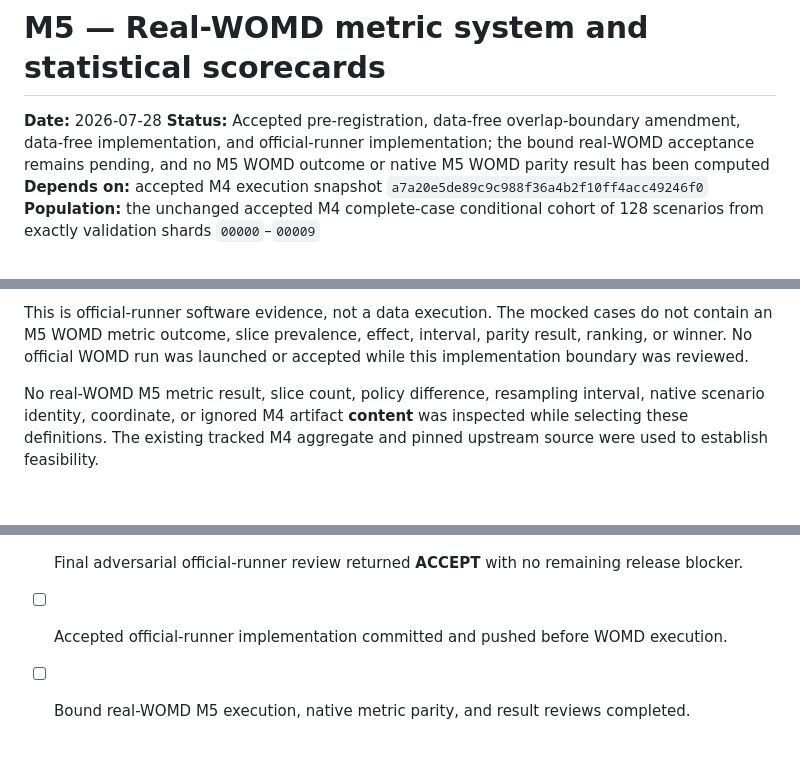
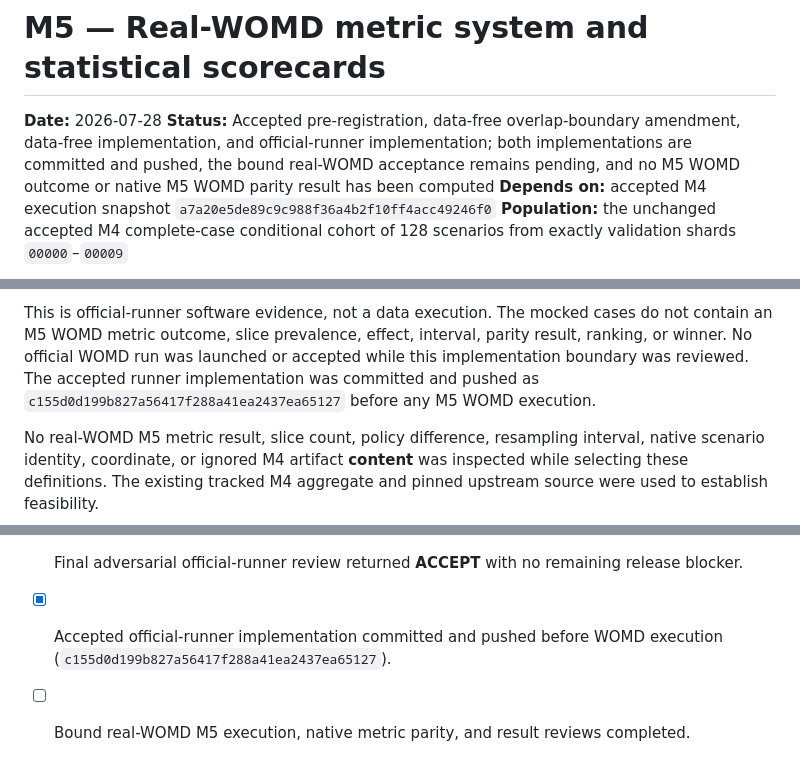
Before and after one commit to 6ickomod3/evalsim, a Markdown page: docs/plans/2026-07-28-m5-real-womd-metrics-scorecards.md, 3 parts joined by grey strips. Rendered like a GitHub page; blank space fills up the shorter version.

```diff
--- a/docs/plans/2026-07-28-m5-real-womd-metrics-scorecards.md
+++ b/docs/plans/2026-07-28-m5-real-womd-metrics-scorecards.md
@@ -2,9 +2,9 @@
 
 **Date:** 2026-07-28
 **Status:** Accepted pre-registration, data-free overlap-boundary amendment, data-free
-implementation, and official-runner implementation; the bound real-WOMD acceptance
-remains pending, and no M5 WOMD outcome or native M5 WOMD parity result has been
-computed
+implementation, and official-runner implementation; both implementations are committed
+and pushed, the bound real-WOMD acceptance remains pending, and no M5 WOMD outcome or
+native M5 WOMD parity result has been computed
 **Depends on:** accepted M4 execution snapshot
 `a7a20e5de89c9c988f36a4b2f10ff4acc49246f0`
 **Population:** the unchanged accepted M4 complete-case conditional cohort of
@@ -65,7 +65,9 @@ synthetic-terminal lifecycle cases in `tests/test_m5_synthetic_cli.py`.
 This is official-runner software evidence, not a data execution. The mocked cases do
 not contain an M5 WOMD metric outcome, slice prevalence, effect, interval, parity
 result, ranking, or winner. No official WOMD run was launched or accepted while this
-implementation boundary was reviewed.
+implementation boundary was reviewed. The accepted runner implementation was committed
+and pushed as `c155d0d199b827a56417f288a41ea2437ea65127` before any M5 WOMD
+execution.
 
 No real-WOMD M5 metric result, slice count, policy difference, resampling interval,
 native scenario identity, coordinate, or ignored M4 artifact **content** was inspected
@@ -912,6 +914,6 @@ release-surface audits.
       and 25 expected optional/local skips.
 - [x] Final adversarial official-runner review returned **ACCEPT** with no remaining
       release blocker.
-- [ ] Accepted official-runner implementation committed and pushed before WOMD
-      execution.
+- [x] Accepted official-runner implementation committed and pushed before WOMD
+      execution (`c155d0d199b827a56417f288a41ea2437ea65127`).
 - [ ] Bound real-WOMD M5 execution, native metric parity, and result reviews completed.
```
Also changed, not shown: README.md (+1 -1 lines), docs/interview/claim-evidence-ledger.md (+1 -1 lines).
